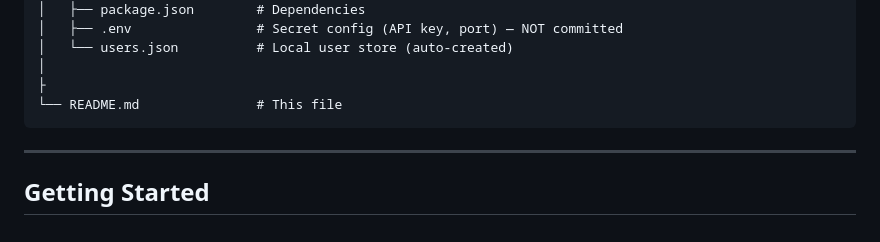
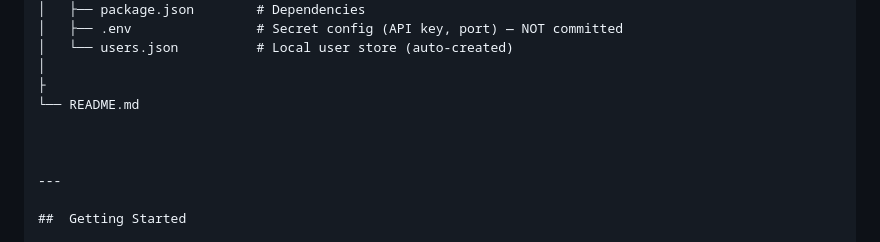
Before and after one commit to Haricharan-Reddy-3008/fluentfeed_assignment, a Markdown page: README.md, the part around one of its changes. GitHub-like rendering.

Commit message:
Refactor README for clarity and structure
Removed duplicate images and updated project structure section.

````diff
--- a/README.md
+++ b/README.md
@@ -26,8 +26,9 @@ fluentfeedassgn/
 │   └── users.json          # Local user store (auto-created)
 │
 ├
-└── README.md               # This file
-```
+└── README.md
+
+
 
 ---
 
````
Also changed, not shown: other parts of README.md (+6 -6 lines).
